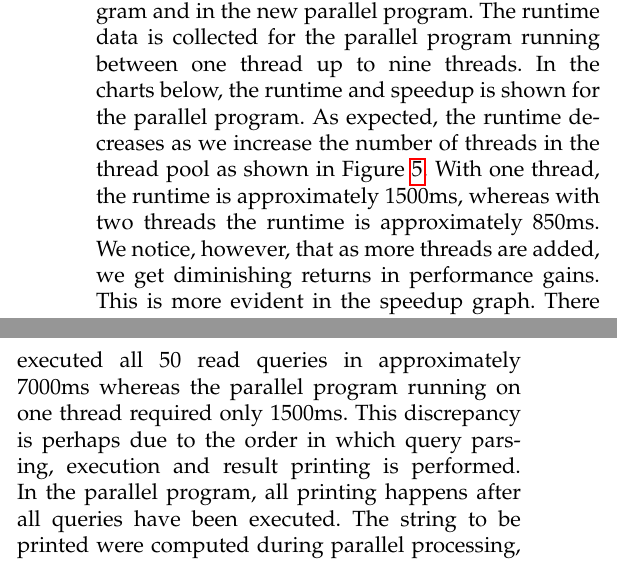
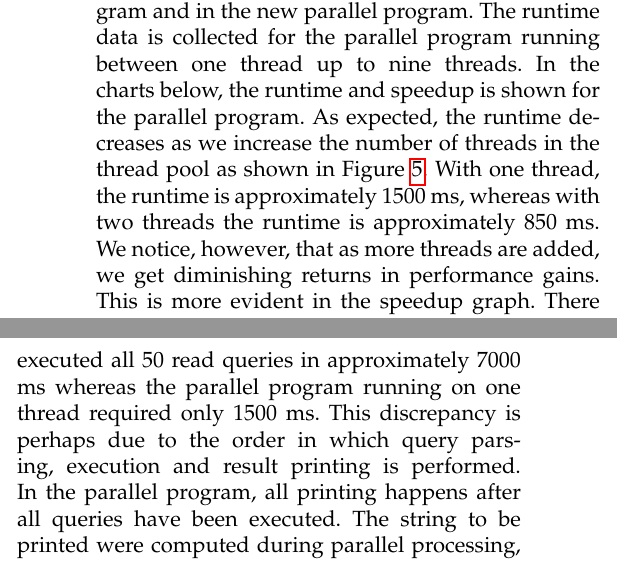
Before and after one commit to thescouser89/cheetah_report, a LaTeX paper (cheetah_report.tex): two parts of the columns of page 7 of 10, joined at a grey line, cut so that both start at the same text. Compiled offline with pdfLaTeX.

Commit message:
more fixes

```diff
--- a/cheetah_report.tex
+++ b/cheetah_report.tex
@@ -254,10 +254,10 @@ These tests were run on a machine with 32 cores (Intel~\textregistered Xeon~\tex
 \label{fig:speedup_reads}
 \end{figure*}
 
-We compared the performance of parallel read-queries to that of sequential queries. In our experiment, we measure the total runtime to read and execute 50 queries in the original sequential program and in the new parallel program. The runtime data is collected for the parallel program running between one thread up to nine threads. In the charts below, the runtime and speedup is shown for the parallel program. As expected, the runtime decreases as we increase the number of threads in the thread pool as shown in Figure~\ref{fig:speedup_reads}. With one thread, the runtime is approximately 1500ms, whereas with two threads the runtime is approximately 850ms. We notice, however, that as more threads are added, we get diminishing returns in performance gains. This is more evident in the speedup graph. There is a near 2X speedup between one thread and two threads, and from three threads to eight threads, the speedup still increases but with smaller gains with each thread added. Finally at nine threads, there is actually a slowdown compared to running the program with eight threads. The diminishing gains can be attributed to context switching and cache misses as the number of threads increase. As the number of threads increase there is more contention so the cache gets rewritten more often in order to process the individual queries. We note that in the read-queries case, there should be no lock contention as it is assumed that no other queries are inserting or updating tables in the store engine.
+We compared the performance of parallel read-queries to that of sequential queries. In our experiment, we measure the total runtime to read and execute 50 queries in the original sequential program and in the new parallel program. The runtime data is collected for the parallel program running between one thread up to nine threads. In the charts below, the runtime and speedup is shown for the parallel program. As expected, the runtime decreases as we increase the number of threads in the thread pool as shown in Figure~\ref{fig:speedup_reads}. With one thread, the runtime is approximately 1500 ms, whereas with two threads the runtime is approximately 850 ms. We notice, however, that as more threads are added, we get diminishing returns in performance gains. This is more evident in the speedup graph. There is a near 2X speedup between one thread and two threads, and from three threads to eight threads, the speedup still increases but with smaller gains with each thread added. Finally at nine threads, there is actually a slowdown compared to running the program with eight threads. The diminishing gains can be attributed to context switching and cache misses as the number of threads increase. As the number of threads increase there is more contention so the cache gets rewritten more often in order to process the individual queries. We note that in the read-queries case, there should be no lock contention as it is assumed that no other queries are inserting or updating tables in the store engine.
 
 
-It’s interesting to note that there was also a significant performance increase between the original sequential program and the parallel program running with one thread. The original program executed all 50 read queries in approximately 7000ms whereas the parallel program running on one thread required only 1500ms. This discrepancy is perhaps due to the order in which query parsing, execution and result printing is performed. In the parallel program, all printing happens after all queries have been executed. The string to be printed were computed during parallel processing, however the actual print to standard output occurs sequentially in the main thread. In contrast, the sequential program computes the string to print and prints the string immediately after each query is executed. This causes many i/o synchronizations to occur during the batch execution of queries and slows down the program. We used the YourKit Java profiler to get an estimate of the time it takes to execute and print queries. This profiler estimates the amount of time spent in each function in each thread. For the purposes of this experiment, we only took into account functions that were related to cheetah and focused on the execution of queries and the printing of results.
+It’s interesting to note that there was also a significant performance increase between the original sequential program and the parallel program running with one thread. The original program executed all 50 read queries in approximately 7000 ms whereas the parallel program running on one thread required only 1500 ms. This discrepancy is perhaps due to the order in which query parsing, execution and result printing is performed. In the parallel program, all printing happens after all queries have been executed. The string to be printed were computed during parallel processing, however the actual print to standard output occurs sequentially in the main thread. In contrast, the sequential program computes the string to print and prints the string immediately after each query is executed. This causes many i/o synchronizations to occur during the batch execution of queries and slows down the program. We used the YourKit Java profiler to get an estimate of the time it takes to execute and print queries. This profiler estimates the amount of time spent in each function in each thread. For the purposes of this experiment, we only took into account functions that were related to cheetah and focused on the execution of queries and the printing of results.
 
 \begin{table*}
   \centering
```
